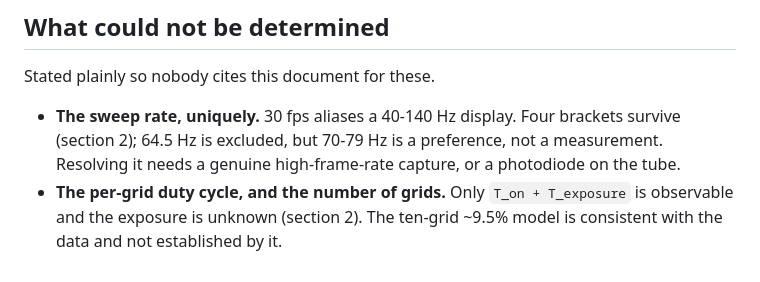
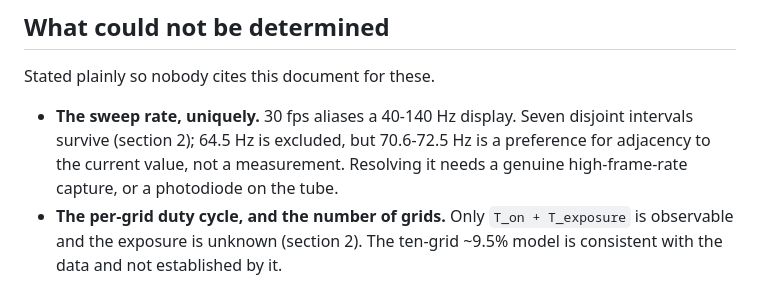
Before and after one commit to bjcoombs/jet-fighters, a Markdown page: docs/evidence/vfd-appearance.md, the part around one of its changes. GitHub-like rendering.

```diff
--- a/docs/evidence/vfd-appearance.md
+++ b/docs/evidence/vfd-appearance.md
@@ -373,8 +398,9 @@ amplitude. Relevant if D2 and D4 do not fully settle the look.
 
 Stated plainly so nobody cites this document for these.
 
-- **The sweep rate, uniquely.** 30 fps aliases a 40-140 Hz display. Four brackets survive
-  (section 2); 64.5 Hz is excluded, but 70-79 Hz is a preference, not a measurement.
+- **The sweep rate, uniquely.** 30 fps aliases a 40-140 Hz display. Seven disjoint
+  intervals survive (section 2); 64.5 Hz is excluded, but 70.6-72.5 Hz is a preference
+  for adjacency to the current value, not a measurement.
   Resolving it needs a genuine high-frame-rate capture, or a photodiode on the tube.
 - **The per-grid duty cycle, and the number of grids.** Only `T_on + T_exposure` is
   observable and the exposure is unknown (section 2). The ten-grid ~9.5% model is
```
Also changed, not shown: other parts of docs/evidence/vfd-appearance.md (+44 -19 lines).
